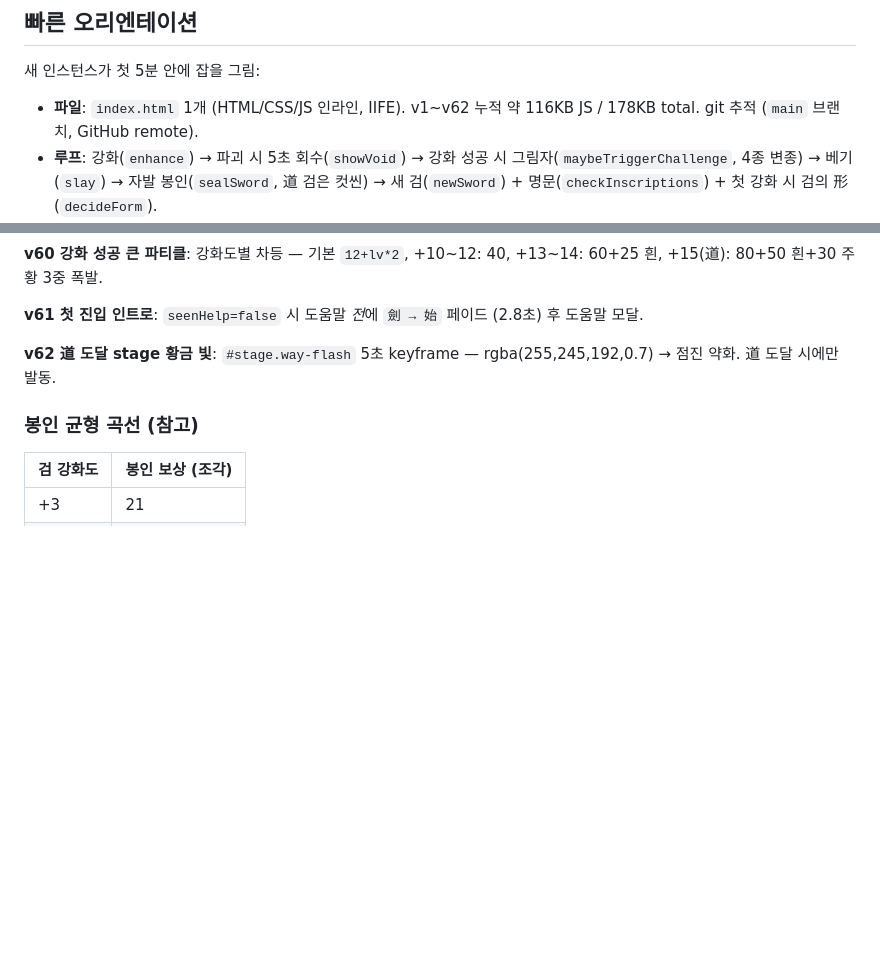
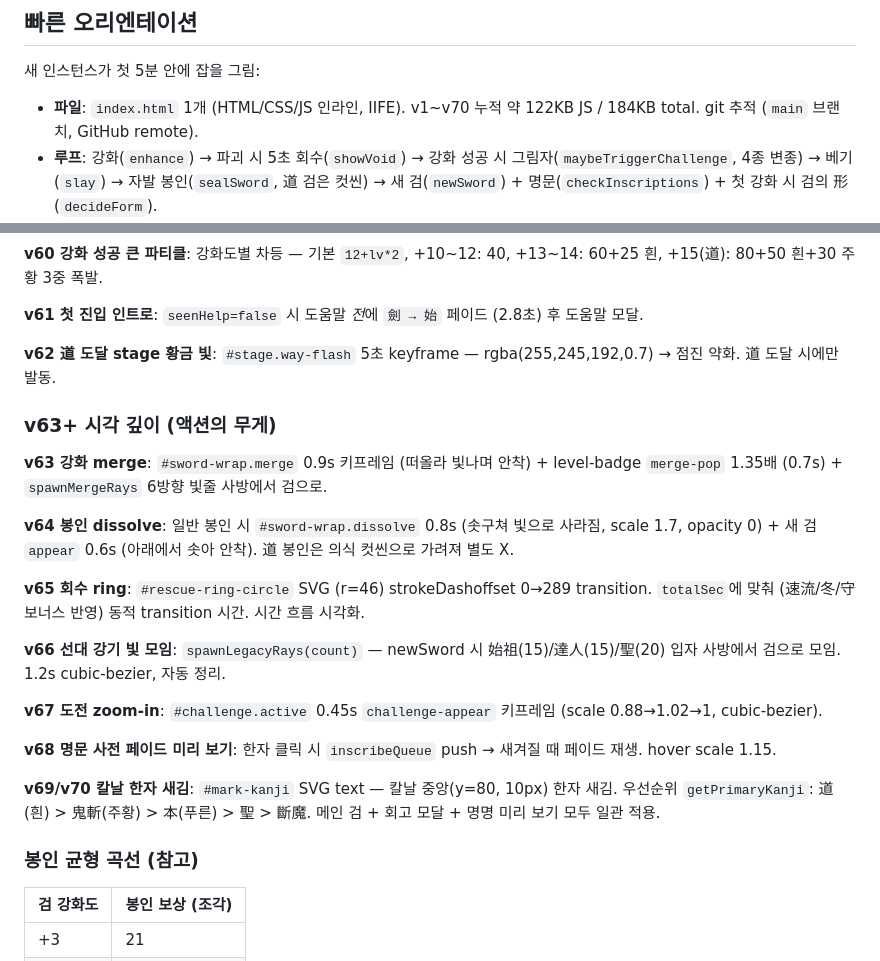
Before and after one commit to ChangSubKwak/my-reinforce-sword, a Markdown page: CLAUDE.md, 2 parts joined by grey strips. Rendered like a GitHub page; blank space fills up the shorter version.

Commit message:
docs: CLAUDE.md v63~v70 반영
- 파일 크기 갱신 (122KB JS / 184KB total)
- v63~v70 시스템 8개 설명 추가
  (merge/dissolve/ring/선대빛/zoom/사전미리보기/한자새김)

🤖 Generated with [Claude Code](https://claude.com/claude-code)

Co-Authored-By: Claude Opus 4.7 (1M context) <noreply@anthropic.com>

```diff
--- a/CLAUDE.md
+++ b/CLAUDE.md
@@ -12,7 +12,7 @@ This file provides guidance to Claude Code (claude.ai/code) when working with co
 
 새 인스턴스가 첫 5분 안에 잡을 그림:
 
-- **파일**: `index.html` 1개 (HTML/CSS/JS 인라인, IIFE). v1~v62 누적 약 116KB JS / 178KB total. git 추적 (`main` 브랜치, GitHub remote).
+- **파일**: `index.html` 1개 (HTML/CSS/JS 인라인, IIFE). v1~v70 누적 약 122KB JS / 184KB total. git 추적 (`main` 브랜치, GitHub remote).
 - **루프**: 강화(`enhance`) → 파괴 시 5초 회수(`showVoid`) → 강화 성공 시 그림자(`maybeTriggerChallenge`, 4종 변종) → 베기(`slay`) → 자발 봉인(`sealSword`, 道 검은 컷씬) → 새 검(`newSword`) + 명문(`checkInscriptions`) + 첫 강화 시 검의 形(`decideForm`).
 - **결정 차원**: 강화 / 방지권 / 회수 / 베기 / 물러남 / 봉인 / 숫돌(砥) / 영석(靈).
 - **상태 진입점**: `let state = {...}` 한 객체. `localStorage['reinforce_sword_v1']`. 음소거는 별도 키 `reinforce_sword_muted`.
@@ -531,6 +531,22 @@ footer 7개 버튼 → 3개 (조합소·계보·詩集) + 우상단 ≡ 메뉴 (
 
 **v62 道 도달 stage 황금 빛**: `#stage.way-flash` 5초 keyframe — rgba(255,245,192,0.7) → 점진 약화. 道 도달 시에만 발동.
 
+### v63+ 시각 깊이 (액션의 무게)
+
+**v63 강화 merge**: `#sword-wrap.merge` 0.9s 키프레임 (떠올라 빛나며 안착) + level-badge `merge-pop` 1.35배 (0.7s) + `spawnMergeRays` 6방향 빛줄 사방에서 검으로.
+
+**v64 봉인 dissolve**: 일반 봉인 시 `#sword-wrap.dissolve` 0.8s (솟구쳐 빛으로 사라짐, scale 1.7, opacity 0) + 새 검 `appear` 0.6s (아래에서 솟아 안착). 道 봉인은 의식 컷씬으로 가려져 별도 X.
+
+**v65 회수 ring**: `#rescue-ring-circle` SVG (r=46) strokeDashoffset 0→289 transition. `totalSec`에 맞춰 (速流/冬/守 보너스 반영) 동적 transition 시간. 시간 흐름 시각화.
+
+**v66 선대 강기 빛 모임**: `spawnLegacyRays(count)` — newSword 시 始祖(15)/達人(15)/聖(20) 입자 사방에서 검으로 모임. 1.2s cubic-bezier, 자동 정리.
+
+**v67 도전 zoom-in**: `#challenge.active` 0.45s `challenge-appear` 키프레임 (scale 0.88→1.02→1, cubic-bezier).
+
+**v68 명문 사전 페이드 미리 보기**: 한자 클릭 시 `inscribeQueue` push → 새겨질 때 페이드 재생. hover scale 1.15.
+
+**v69/v70 칼날 한자 새김**: `#mark-kanji` SVG text — 칼날 중앙(y=80, 10px) 한자 새김. 우선순위 `getPrimaryKanji`: 道(흰) > 鬼斬(주황) > 本(푸른) > 聖 > 斷魔. 메인 검 + 회고 모달 + 명명 미리 보기 모두 일관 적용.
+
 ### 봉인 균형 곡선 (참고)
 
 | 검 강화도 | 봉인 보상 (조각) |
```
